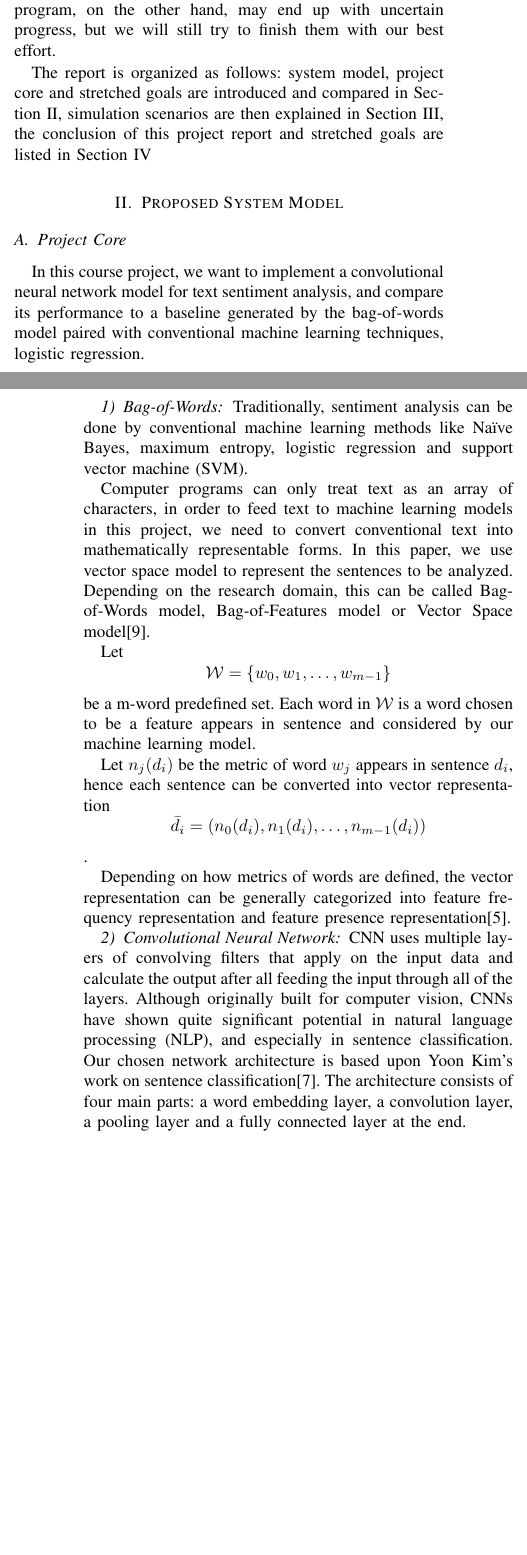
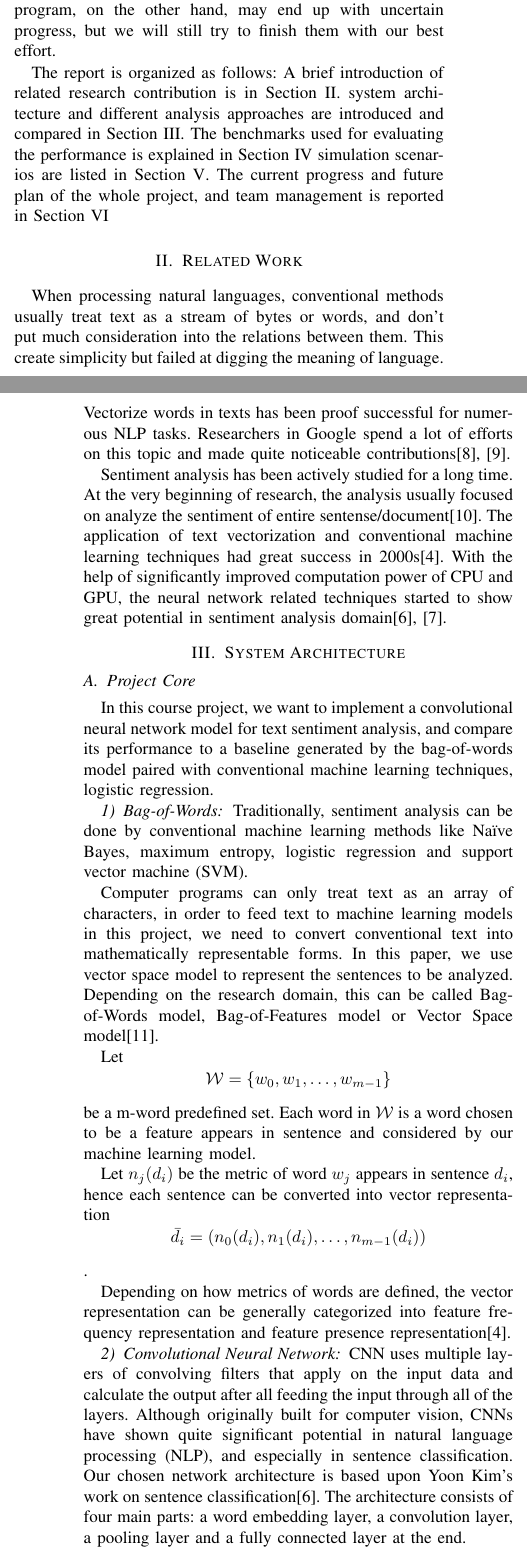
Before and after one commit to jixinfeng/EEL6935-Course-Project, a LaTeX paper (mid_report/eel6935_mid_report.tex): two parts of the columns of pages 1 and 2 of 4, joined at a grey line, cut so that both start at the same text, the shorter picture padded with empty space. Compiled offline with pdfLaTeX; a missing font is replaced by an installed copy or a similar font; a LaTeX package or settings file that is missing is left out.

Commit message:
add related work section

```diff
--- a/mid_report/eel6935_mid_report.tex
+++ b/mid_report/eel6935_mid_report.tex
@@ -98,15 +98,36 @@
     may end up with uncertain progress, but we will still try to finish them
     with our best effort.
 
-    The report is organized as follows: system model, project core
-    and stretched goals are introduced and compared
-    in \autoref{model}, simulation scenarios are then explained in
-    \autoref{scenarios}, the conclusion of this
-    project report and stretched goals are listed in \autoref{conclusions}
+    The report is organized as follows:
+    A brief introduction of related research contribution is in \autoref{related}.
+    system architecture and different analysis approaches are introduced and compared
+    in \autoref{model}.
+    The benchmarks used for evaluating the performance is explained in
+    \autoref{performance}
+    simulation scenarios are listed in \autoref{scenarios}.
+    The current progress and future plan of the whole project, and team management
+    is reported in \autoref{manage}
 
-\section{Proposed System Model}
+\section{Related Work}
+\label{related}
+    When processing natural languages, conventional methods usually treat text as
+    a stream of bytes or words, and don't put much consideration into the relations
+    between them. This create simplicity but failed at digging the meaning of
+    language. Vectorize words in texts has been proof successful for numerous NLP
+    tasks. Researchers in Google spend a lot of efforts on this topic and
+    made quite noticeable contributions\cite{mikolov2013efficient, word2vec}.
+
+    Sentiment analysis has been actively studied for a long time. At the very beginning
+    of research, the analysis usually focused on analyze the sentiment of entire
+    sentense/document\cite{sack1994computation}. The application of
+    text vectorization and conventional machine learning techniques had great
+    success in 2000s\cite{pang2002thumbs}. With the help of significantly improved
+    computation power of CPU and GPU, the neural network related techniques
+    started to show great potential in sentiment analysis
+    domain\cite{kim2014convolutional,barnes2017assessing}.
+
+\section{System Architecture}
 \label{model}
-
 \subsection{Project Core}
 \label{model:core}
     In this course project, we want to implement a convolutional neural network
```
Also changed, not shown: mid_report/eel6935_mid_report.bib (+37 -0 lines), mid_report/eel6935_mid_report.tex (11 more changed lines).
